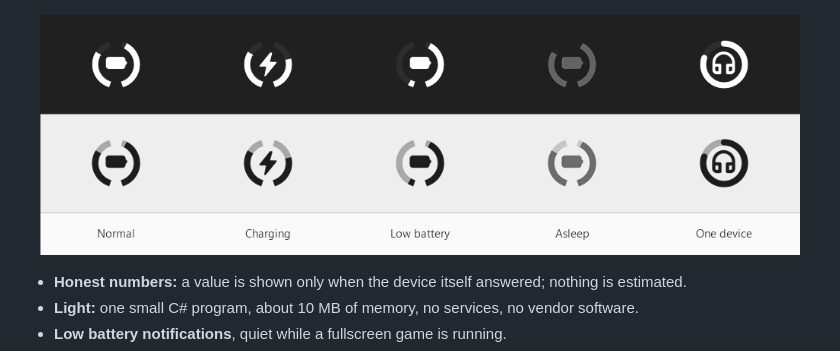
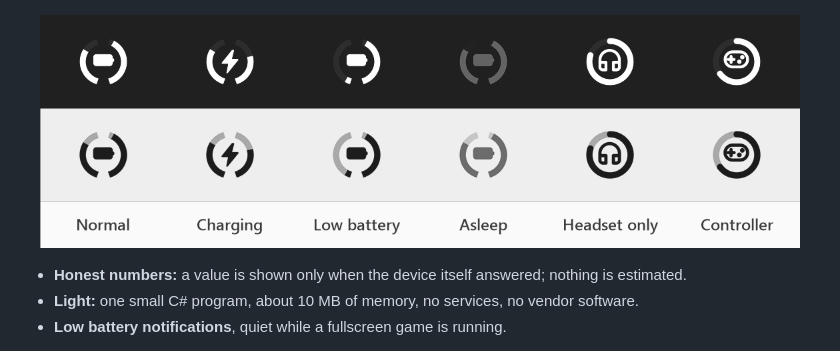
Before and after one commit to swarlex/SwarlexBattery, a Markdown page: README.md, the part around the change. Drawn GitHub-style; pictures changed too: docs/images/tray-icons.png (deleted), docs/images/tray-states.png (added).

Commit message:
README: tray icon states with the controller icon, larger labels

```diff
--- a/README.md
+++ b/README.md
@@ -32,7 +32,7 @@ right half the headset. Left click for details, right click for the menu.
 </p>
 
 <p align="center">
-  <img src="docs/images/tray-icons.png" width="760" alt="Tray icon: normal, charging, low battery, asleep, one device; on dark and light taskbars">
+  <img src="docs/images/tray-states.png" width="760" alt="Tray icon: normal, charging, low battery, asleep, headset only, controller; on dark and light taskbars">
 </p>
 
 - **Honest numbers:** a value is shown only when the device itself answered; nothing is estimated.
```
